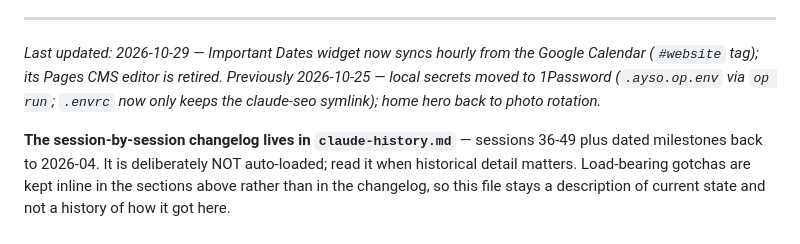
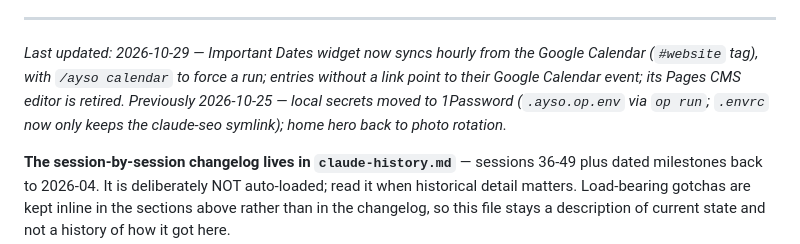
Before and after one commit to ayso-region-13/ayso-website, a Markdown page: claude.md, the part around the change. Rendered like a GitHub page.

```diff
--- a/claude.md
+++ b/claude.md
@@ -274,7 +274,7 @@ Pages CMS is configured for non-technical editors at https://app.pagescms.org.
   - **Deep-linkable map images**: `/field-images/<slug>-<variant>.png` on the platform is slug-keyed and survives map edits, unlike a content-hashed `/img/` filename. The Jefferson legacy redirects point there for that reason.
 
 ---
-*Last updated: 2026-10-29 — Important Dates widget now syncs hourly from the Google Calendar (`#website` tag); its Pages CMS editor is retired. Previously 2026-10-25 — local secrets moved to 1Password (`.ayso.op.env` via `op run`; `.envrc` now only keeps the claude-seo symlink); home hero back to photo rotation.*
+*Last updated: 2026-10-29 — Important Dates widget now syncs hourly from the Google Calendar (`#website` tag), with `/ayso calendar` to force a run; entries without a link point to their Google Calendar event; its Pages CMS editor is retired. Previously 2026-10-25 — local secrets moved to 1Password (`.ayso.op.env` via `op run`; `.envrc` now only keeps the claude-seo symlink); home hero back to photo rotation.*
 
 **The session-by-session changelog lives in `claude-history.md`** — sessions 36-49 plus dated milestones back to 2026-04. It is deliberately NOT auto-loaded; read it when historical detail matters. Load-bearing gotchas are kept inline in the sections above rather than in the changelog, so this file stays a description of current state and not a history of how it got here.
 
```
Also changed, not shown: claude-history.md (+24 -0 lines), todo.md (+2 -0 lines).
